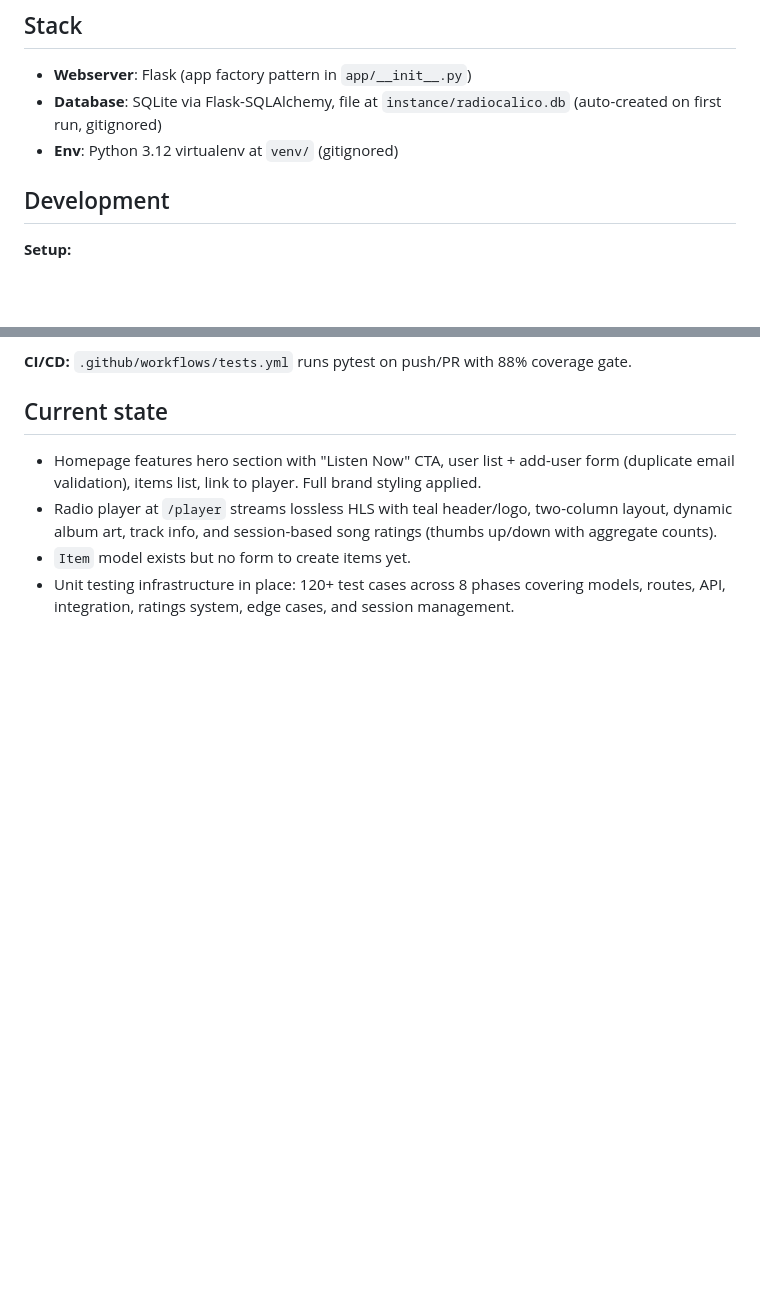
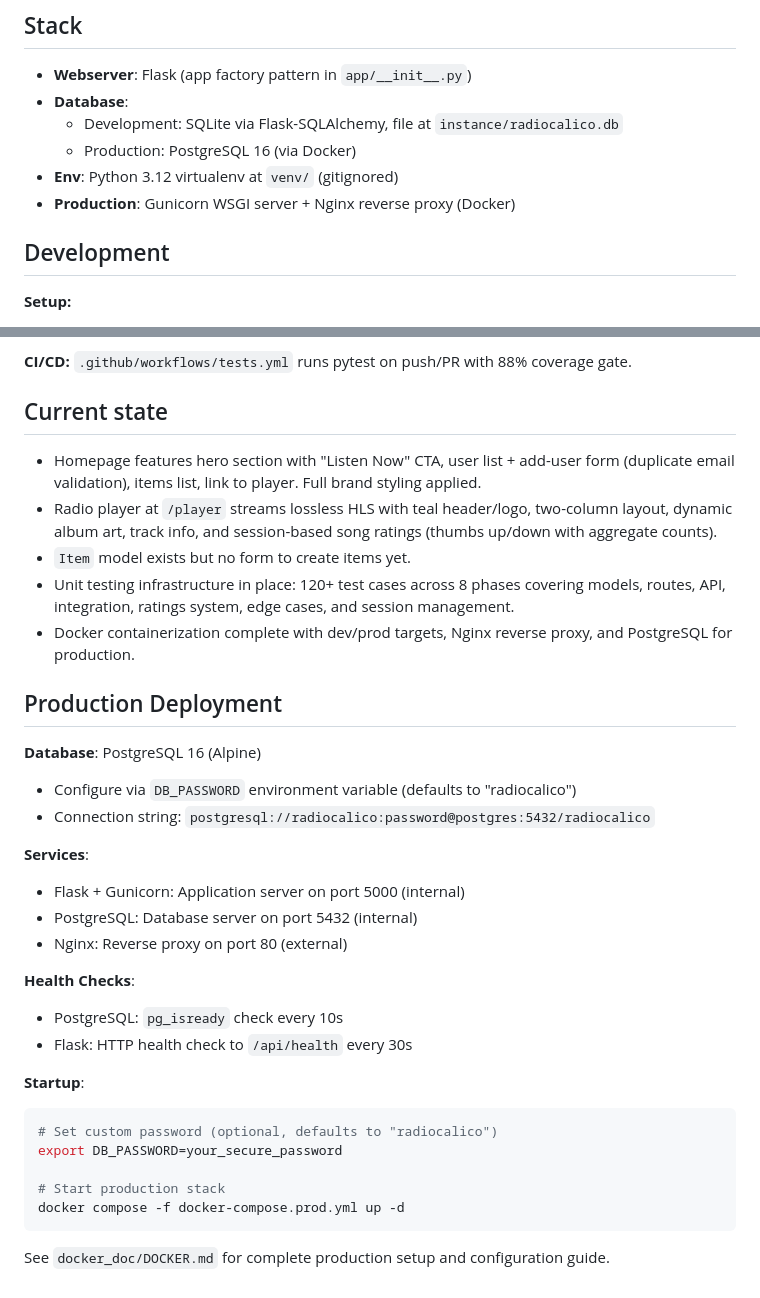
Before and after one commit to pkjha-aero/Udemy_ClaudeCode_SundogEdu, a Markdown page: radiocalico/CLAUDE.md, 2 parts joined by grey strips. Rendered like a GitHub page; blank space fills up the shorter version.

````diff
--- a/radiocalico/CLAUDE.md
+++ b/radiocalico/CLAUDE.md
@@ -13,8 +13,11 @@ Local prototype website. Flask + SQLite, native install (no Docker) in a Python
 ## Stack
 
 - **Webserver**: Flask (app factory pattern in `app/__init__.py`)
-- **Database**: SQLite via Flask-SQLAlchemy, file at `instance/radiocalico.db` (auto-created on first run, gitignored)
+- **Database**:
+  - Development: SQLite via Flask-SQLAlchemy, file at `instance/radiocalico.db`
+  - Production: PostgreSQL 16 (via Docker)
 - **Env**: Python 3.12 virtualenv at `venv/` (gitignored)
+- **Production**: Gunicorn WSGI server + Nginx reverse proxy (Docker)
 
 ## Development
 
@@ -162,3 +165,30 @@ pytest --cov=app --cov-report=html
 - Radio player at `/player` streams lossless HLS with teal header/logo, two-column layout, dynamic album art, track info, and session-based song ratings (thumbs up/down with aggregate counts).
 - `Item` model exists but no form to create items yet.
 - Unit testing infrastructure in place: 120+ test cases across 8 phases covering models, routes, API, integration, ratings system, edge cases, and session management.
+- Docker containerization complete with dev/prod targets, Nginx reverse proxy, and PostgreSQL for production.
+
+## Production Deployment
+
+**Database**: PostgreSQL 16 (Alpine)
+- Configure via `DB_PASSWORD` environment variable (defaults to "radiocalico")
+- Connection string: `postgresql://radiocalico:password@postgres:5432/radiocalico`
+
+**Services**:
+- Flask + Gunicorn: Application server on port 5000 (internal)
+- PostgreSQL: Database server on port 5432 (internal)
+- Nginx: Reverse proxy on port 80 (external)
+
+**Health Checks**:
+- PostgreSQL: `pg_isready` check every 10s
+- Flask: HTTP health check to `/api/health` every 30s
+
+**Startup**:
+```bash
+# Set custom password (optional, defaults to "radiocalico")
+export DB_PASSWORD=your_secure_password
+
+# Start production stack
+docker compose -f docker-compose.prod.yml up -d
+```
+
+See `docker_doc/DOCKER.md` for complete production setup and configuration guide.
````
Also changed, not shown: radiocalico/docker_doc/DOCKER.md (+32 -5 lines).
